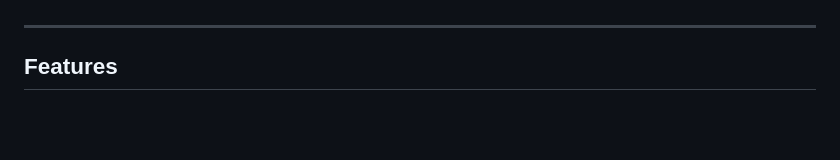
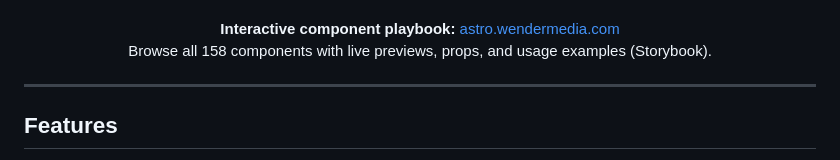
Before and after one commit to arnoldwender/wm-project-astro-components, a Markdown page: README.md, the part around one of its changes. Rendered like a GitHub page; blank space fills up the shorter version.

Commit message:
[Docs] Add live playbook link (astro.wendermedia.com) to README

```diff
--- a/README.md
+++ b/README.md
@@ -24,6 +25,11 @@
   <a href="#components">Components</a> &bull;
   <a href="#design-tokens">Design Tokens</a> &bull;
   <a href="#contributing">Contributing</a>
+</p>
+
+<p align="center">
+  <strong>Interactive component playbook:</strong> <a href="https://astro.wendermedia.com">astro.wendermedia.com</a><br />
+  Browse all 158 components with live previews, props, and usage examples (Storybook).
 </p>
 
 ---
```
Also changed, not shown: other parts of README.md (+1 -0 lines).
